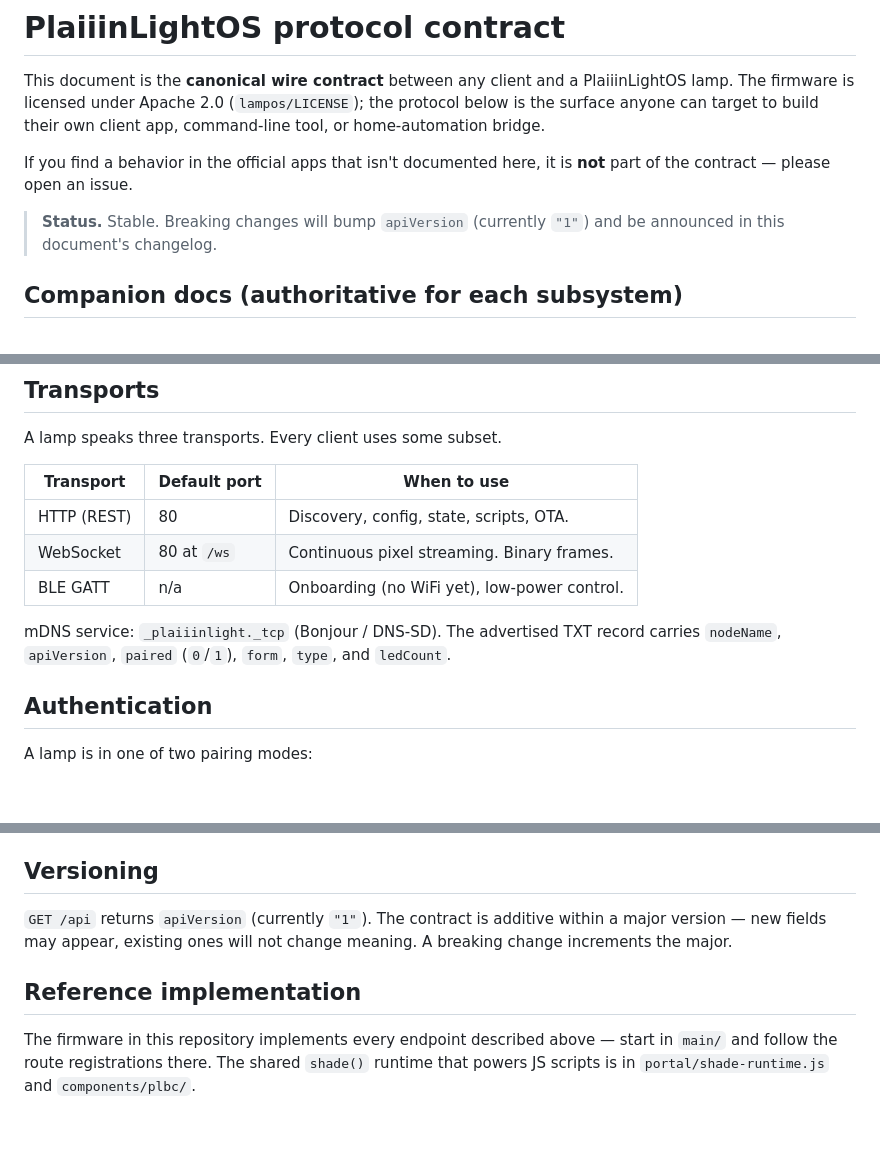
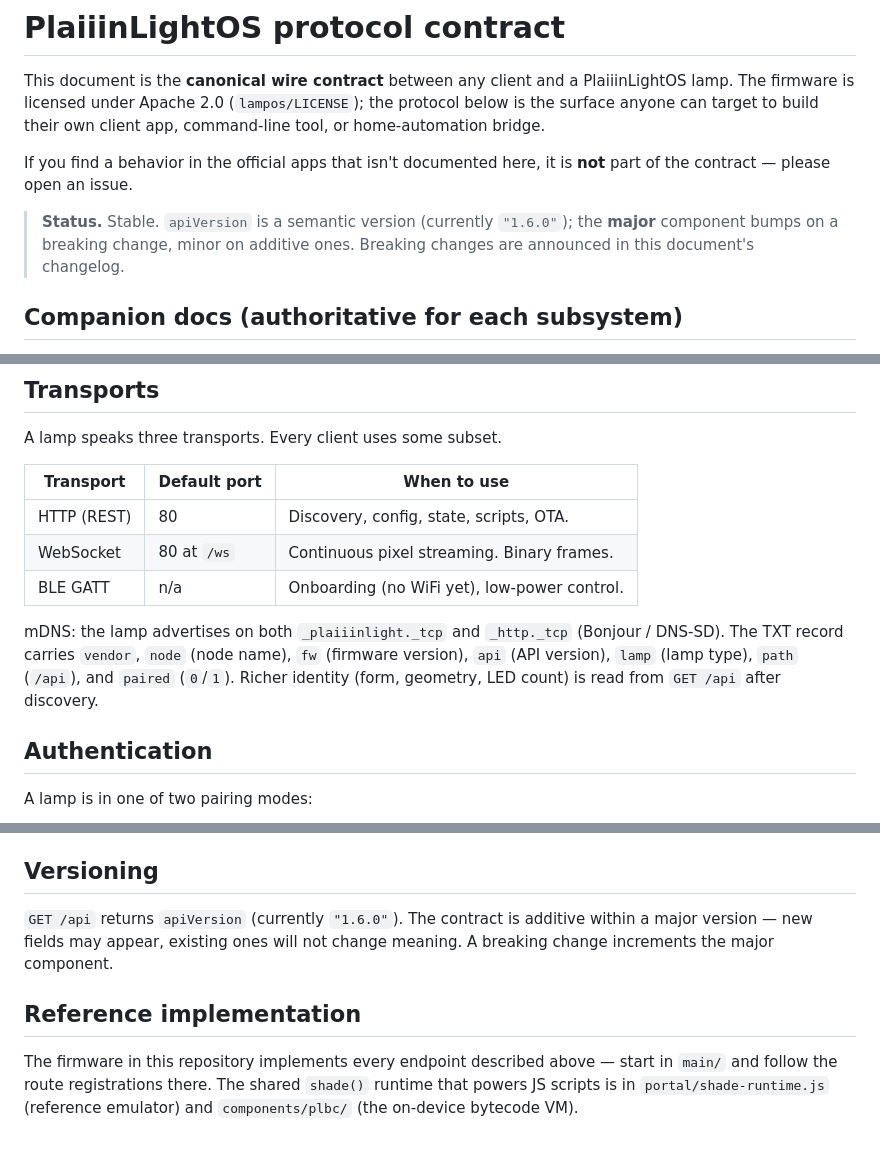
Before and after one commit to nebeleben/plaiiin-light, a Markdown page: docs/protocol.md, 3 parts joined by grey strips. Rendered like a GitHub page; blank space fills up the shorter version.

```diff
--- a/docs/protocol.md
+++ b/docs/protocol.md
@@ -8,8 +8,9 @@ build their own client app, command-line tool, or home-automation bridge.
 If you find a behavior in the official apps that isn't documented here, it
 is **not** part of the contract — please open an issue.
 
-> **Status.** Stable. Breaking changes will bump `apiVersion` (currently
-> `"1"`) and be announced in this document's changelog.
+> **Status.** Stable. `apiVersion` is a semantic version (currently
+> `"1.6.0"`); the **major** component bumps on a breaking change, minor on
+> additive ones. Breaking changes are announced in this document's changelog.
 
 ## Companion docs (authoritative for each subsystem)
 
@@ -33,9 +34,11 @@ A lamp speaks three transports. Every client uses some subset.
 | WebSocket   | 80 at `/ws` | Continuous pixel streaming. Binary frames. |
 | BLE GATT    | n/a | Onboarding (no WiFi yet), low-power control. |
 
-mDNS service: `_plaiiinlight._tcp` (Bonjour / DNS-SD). The advertised TXT
-record carries `nodeName`, `apiVersion`, `paired` (`0`/`1`), `form`,
-`type`, and `ledCount`.
+mDNS: the lamp advertises on both `_plaiiinlight._tcp` and `_http._tcp`
+(Bonjour / DNS-SD). The TXT record carries `vendor`, `node` (node name),
+`fw` (firmware version), `api` (API version), `lamp` (lamp type), `path`
+(`/api`), and `paired` (`0`/`1`). Richer identity (form, geometry, LED
+count) is read from `GET /api` after discovery.
 
 ## Authentication
 
@@ -185,13 +193,13 @@ application-specific codes documented in [`wormhole-api.md`](wormhole-api.md).
 
 ## Versioning
 
-`GET /api` returns `apiVersion` (currently `"1"`). The contract is
+`GET /api` returns `apiVersion` (currently `"1.6.0"`). The contract is
 additive within a major version — new fields may appear, existing ones
-will not change meaning. A breaking change increments the major.
+will not change meaning. A breaking change increments the major component.
 
 ## Reference implementation
 
 The firmware in this repository implements every endpoint described above
 — start in `main/` and follow the route registrations there. The shared
 `shade()` runtime that powers JS scripts is in `portal/shade-runtime.js`
-and `components/plbc/`.
+(reference emulator) and `components/plbc/` (the on-device bytecode VM).
```
Also changed, not shown: other parts of docs/protocol.md (+9 -4 lines), docs/sharing-api.md (+8 -7 lines).
